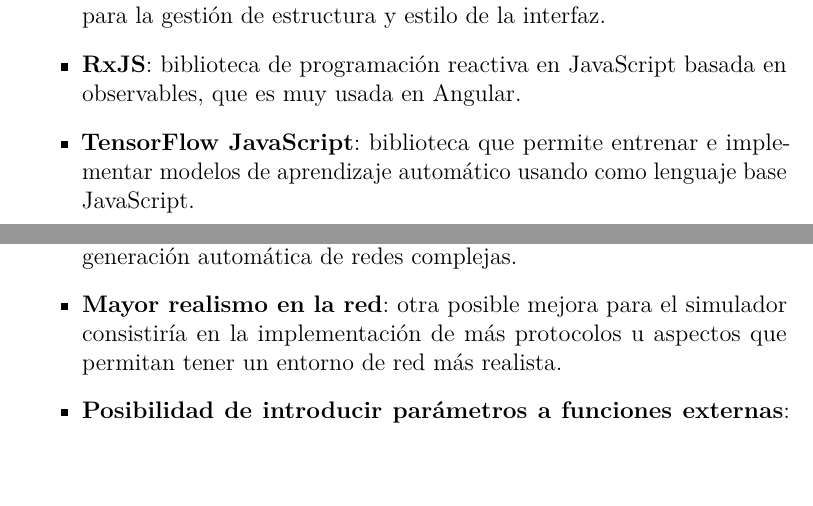
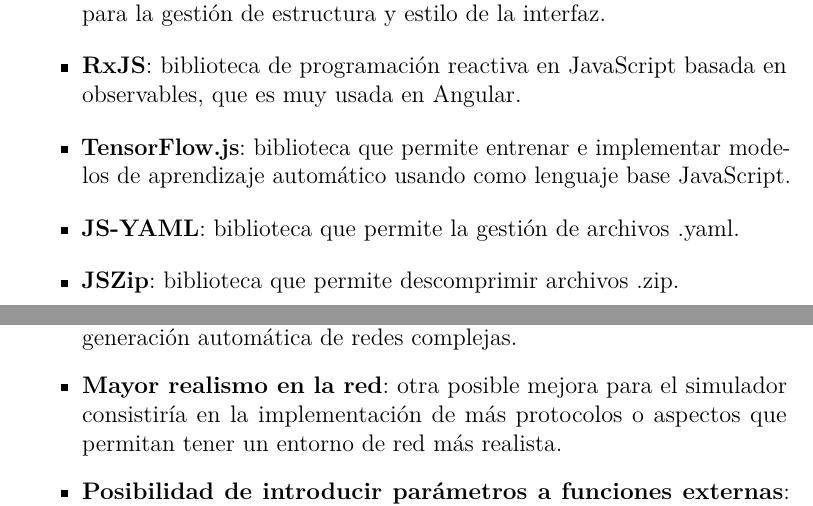
Before and after one commit to AlejaDiez/iot_attack_detection, a LaTeX book (docs/memoria/main.tex, which reads docs/memoria/tex/4_Tecnicas_y_herramientas.tex, docs/memoria/tex/7_Conclusiones_Lineas_de_trabajo_futuras.tex): two parts of pages 40 and 46 of 50, joined at a grey line, cut so that both start at the same text, the shorter picture padded with empty space. Compiled offline with pdfLaTeX.

Commit message:
Cambios menores

```diff
--- a/docs/memoria/tex/4_Tecnicas_y_herramientas.tex
+++ b/docs/memoria/tex/4_Tecnicas_y_herramientas.tex
@@ -59,7 +59,9 @@
     \item \textbf{Typescript}: es una extensión de JavaScript que permite añadir tipado estático, interfaces, clases y otros elementos propios de lenguajes de programación. Esto permite mejorar la calidad del código y facilita el desarrollo además de detectar errores en tiempo de compilación.
     \item \textbf{Angular}: framework que tiene como base TypeScript y permite construir aplicaciones de una sola página. Proporciona una gran variedad de herramientas y usa adicionalmente lenguajes como HTML y CSS para la gestión de estructura y estilo de la interfaz.
     \item \textbf{RxJS}: biblioteca de programación reactiva en JavaScript basada en observables, que es muy usada en Angular.
-    \item \textbf{TensorFlow JavaScript}: biblioteca que permite entrenar e implementar modelos de aprendizaje automático usando como lenguaje base JavaScript.
+    \item \textbf{TensorFlow.js}: biblioteca que permite entrenar e implementar modelos de aprendizaje automático usando como lenguaje base JavaScript.
+    \item \textbf{JS-YAML}: biblioteca que permite la gestión de archivos .yaml.
+    \item \textbf{JSZip}: biblioteca que permite descomprimir archivos .zip.
     \item \textbf{Tailwind CSS}: framework de CSS que permite diseñar interfaces usando clases predefinidas sin necesidad de escribir un código CSS complejo.
     \item \textbf{Spartan UI}: colección de componentes para aplicaciones de Angular basada en la biblioteca shadcn/ui para Next.
     \item \textbf{Lucide Icons}: colección de iconos de código abierto basados en Feather Icons.
--- a/docs/memoria/tex/7_Conclusiones_Lineas_de_trabajo_futuras.tex
+++ b/docs/memoria/tex/7_Conclusiones_Lineas_de_trabajo_futuras.tex
@@ -27,7 +27,7 @@
 
 \begin{itemize}
     \item \textbf{Topologías de red más personalizadas}: Una posible línea de mejora del simulador consiste en ampliar su capacidad para representar topologías de red más complejas y personalizadas. Esto podría incluir la incorporación de múltiples subredes interconectadas y nuevos dispositivos de gestión, como switches o puntos de acceso. Además, la integración de inteligencia artificial generativa podría permitir la generación automática de redes complejas.
-    \item \textbf{Mayor realismo en la red}: otra posible mejora para el simulador consistiría en la implementación de más protocolos u aspectos que permitan tener un entorno de red más realista.
+    \item \textbf{Mayor realismo en la red}: otra posible mejora para el simulador consistiría en la implementación de más protocolos o aspectos que permitan tener un entorno de red más realista.
     \item \textbf{Posibilidad de introducir parámetros a funciones externas}: una mejora que facilitaría la prueba del simulador sería la posibilidad de introducir parámetros adicionales a las funciones externas creadas por el usuario.
     \item \textbf{Actualización del dataset}: una mejora significativa para incrementar el rendimiento del modelo consistiría en entrenarlo con conjuntos de datos más amplios y representativos. Se podrían emplear versiones más recientes del dataset utilizado en este proyecto.
     \item \textbf{Exploración de diferentes arquitecturas de redes neuronales}: otro aspecto a investigar sería el uso de diferentes arquitecturas de redes neuronales, para poder compara entre diferentes alternativas, cual sería la más adecuada para este proyecto.
```
Also changed, not shown: docs/memoria/tex/3_Conceptos_teoricos.tex (+3 -3 lines).
